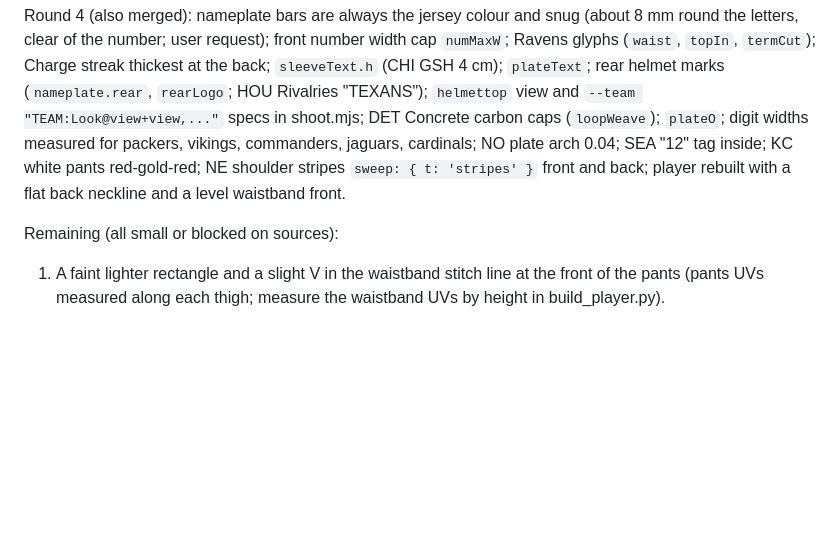
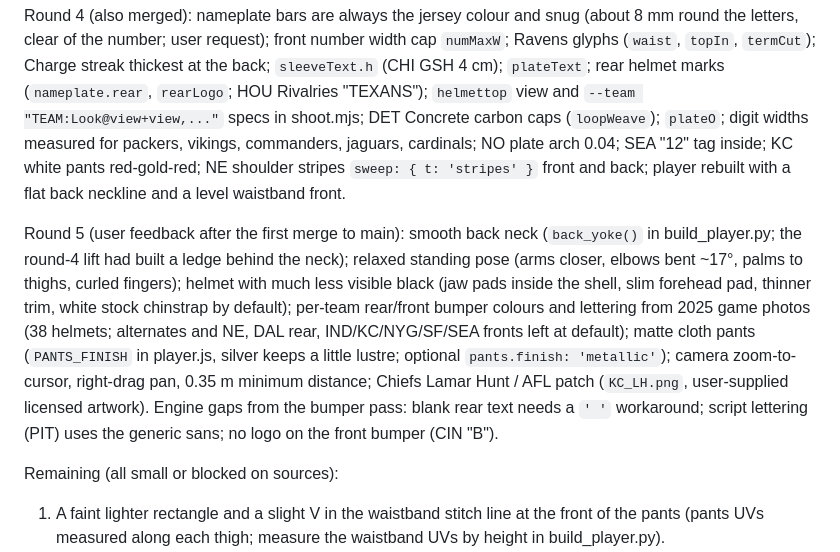
Before and after one commit to cev64/uniformtester, a Markdown page: HANDOFF.md, the part around the change. GitHub-like rendering; blank space fills up the shorter version.

Commit message:
Handoff: round 5 (back neck, pose, helmet black, bumpers, pants, camera, LH patch)
Co-Authored-By: Claude Opus 5.5 <noreply@anthropic.com>
Claude-Session: https://claude.ai/code/session_01H6N2uD26LNP38B61RnBRe1

```diff
--- a/HANDOFF.md
+++ b/HANDOFF.md
@@ -129,6 +129,17 @@ rear helmet marks (`nameplate.rear`, `rearLogo`; HOU Rivalries "TEXANS"); `helme
 0.04; SEA "12" tag inside; KC white pants red-gold-red; NE shoulder stripes `sweep: { t: 'stripes' }`
 front and back; player rebuilt with a flat back neckline and a level waistband front.
 
+Round 5 (user feedback after the first merge to main): smooth back neck (`back_yoke()` in
+build_player.py; the round-4 lift had built a ledge behind the neck); relaxed standing pose (arms
+closer, elbows bent ~17°, palms to thighs, curled fingers); helmet with much less visible black (jaw
+pads inside the shell, slim forehead pad, thinner trim, white stock chinstrap by default); per-team
+rear/front bumper colours and lettering from 2025 game photos (38 helmets; alternates and NE, DAL rear,
+IND/KC/NYG/SF/SEA fronts left at default); matte cloth pants (`PANTS_FINISH` in player.js, silver keeps
+a little lustre; optional `pants.finish: 'metallic'`); camera zoom-to-cursor, right-drag pan, 0.35 m
+minimum distance; Chiefs Lamar Hunt / AFL patch (`KC_LH.png`, user-supplied licensed artwork).
+Engine gaps from the bumper pass: blank rear text needs a `' '` workaround; script lettering (PIT)
+uses the generic sans; no logo on the front bumper (CIN "B").
+
 Remaining (all small or blocked on sources):
 1. A faint lighter rectangle and a slight V in the waistband stitch line at the front of the pants
    (pants UVs measured along each thigh; measure the waistband UVs by height in build_player.py).
```
